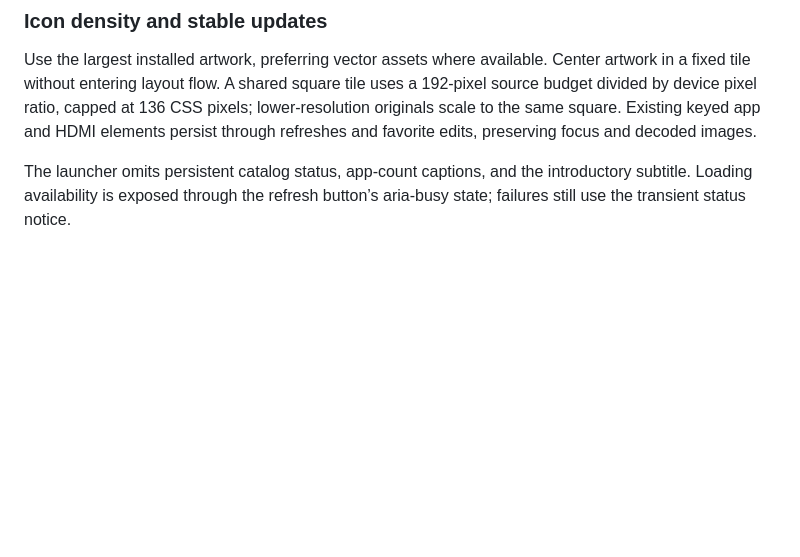
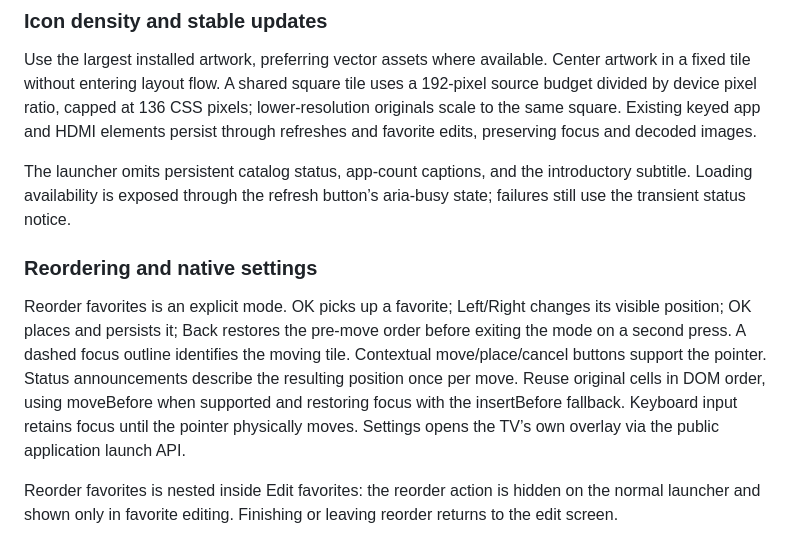
Before and after one commit to geoffgun15/LGTV-Minimalist-Launcher, a Markdown page: DESIGN.md, the part around the change. Rendered like a GitHub page; blank space fills up the shorter version.

```diff
--- a/DESIGN.md
+++ b/DESIGN.md
@@ -166,3 +166,9 @@ Every focused button receives a sage outline (3px) separated from its edge by th
 Use the largest installed artwork, preferring vector assets where available. Center artwork in a fixed tile without entering layout flow. A shared square tile uses a 192-pixel source budget divided by device pixel ratio, capped at 136 CSS pixels; lower-resolution originals scale to the same square. Existing keyed app and HDMI elements persist through refreshes and favorite edits, preserving focus and decoded images.
 
 The launcher omits persistent catalog status, app-count captions, and the introductory subtitle. Loading availability is exposed through the refresh button’s aria-busy state; failures still use the transient status notice.
+
+### Reordering and native settings
+
+Reorder favorites is an explicit mode. OK picks up a favorite; Left/Right changes its visible position; OK places and persists it; Back restores the pre-move order before exiting the mode on a second press. A dashed focus outline identifies the moving tile. Contextual move/place/cancel buttons support the pointer. Status announcements describe the resulting position once per move. Reuse original cells in DOM order, using moveBefore when supported and restoring focus with the insertBefore fallback. Keyboard input retains focus until the pointer physically moves. Settings opens the TV’s own overlay via the public application launch API.
+
+Reorder favorites is nested inside Edit favorites: the reorder action is hidden on the normal launcher and shown only in favorite editing. Finishing or leaving reorder returns to the edit screen.
```
Also changed, not shown: README.md (+9 -3 lines), docs/screenshot.png, 9 other files.
